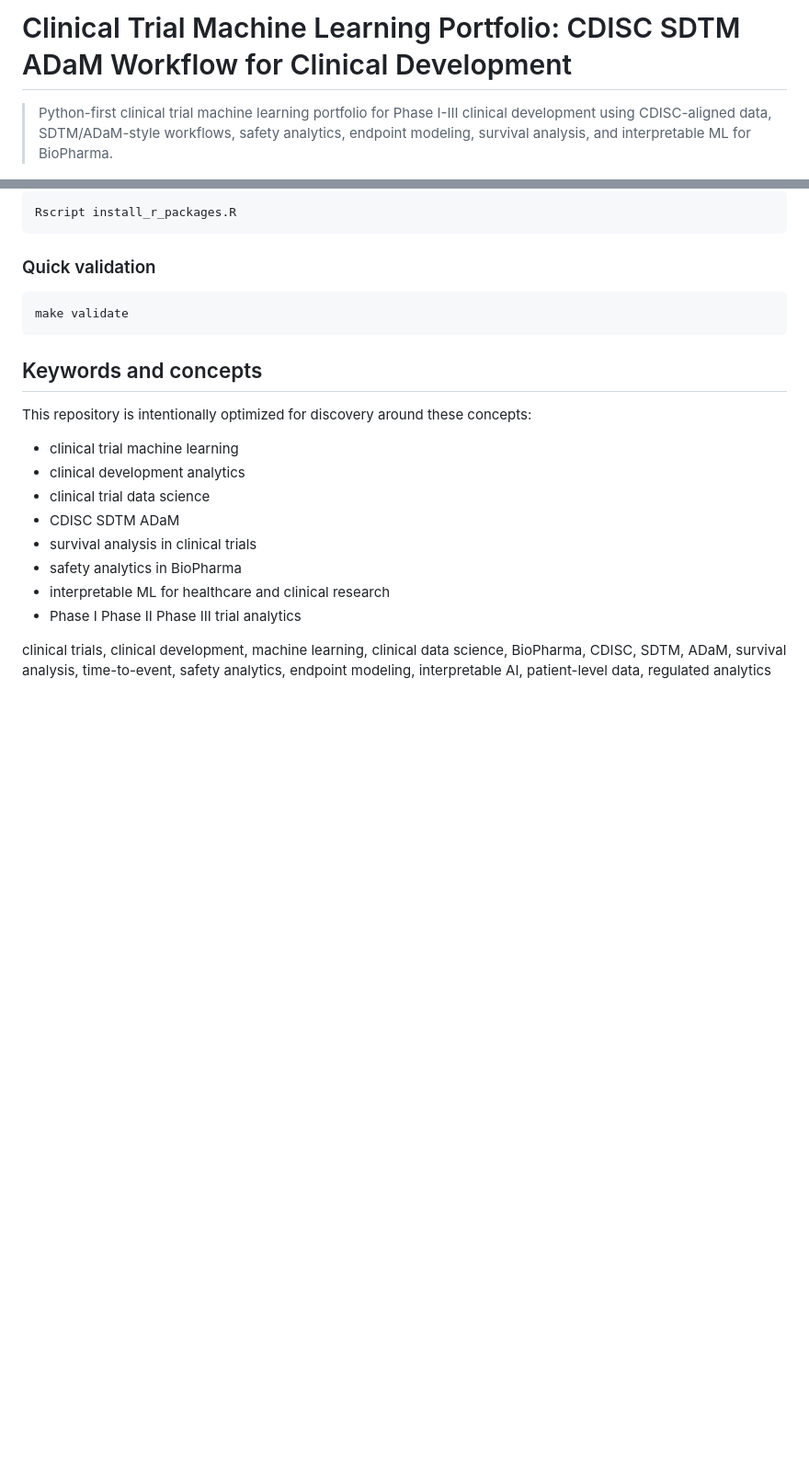
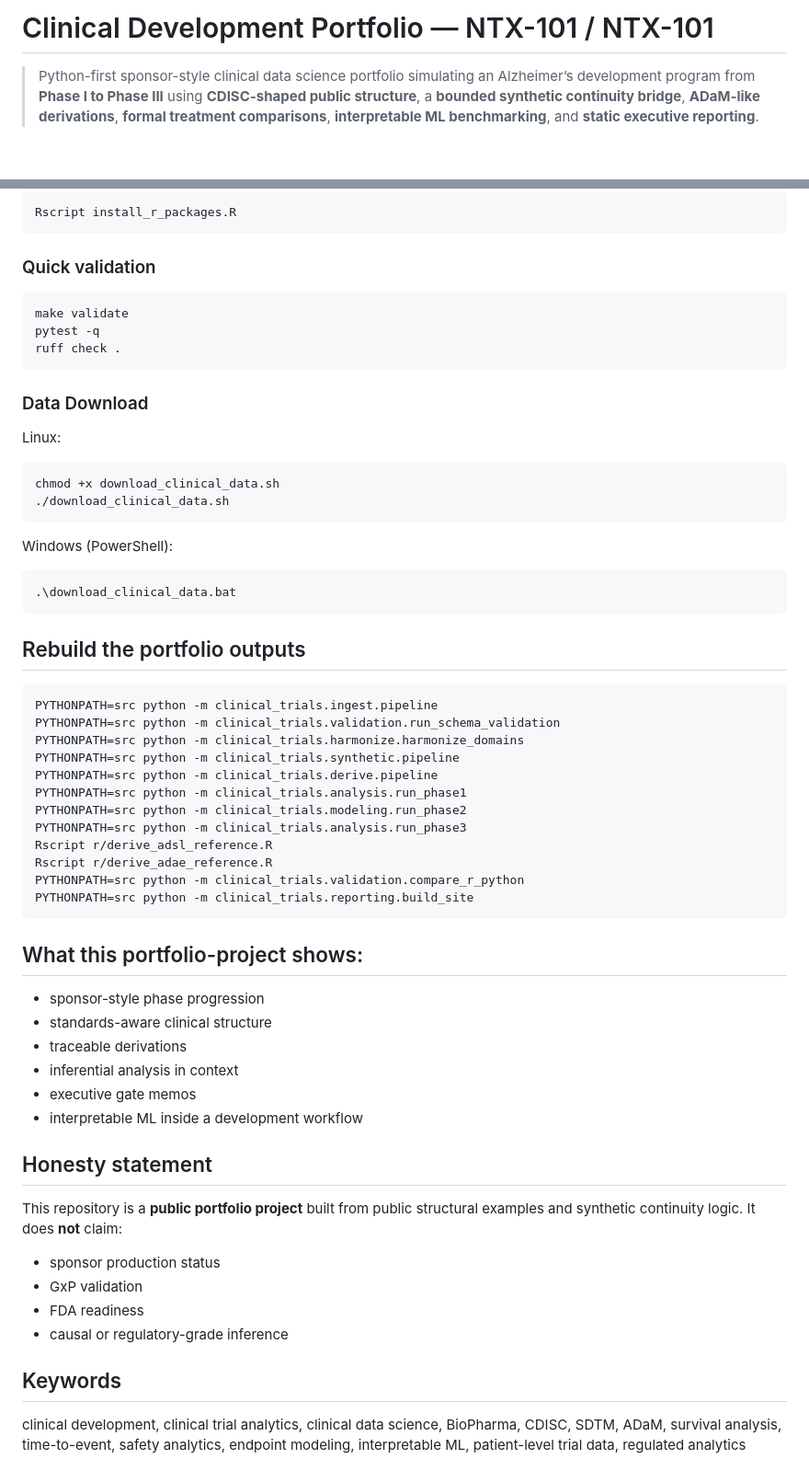
Before and after one commit to andresrogers/clinical-trial-machine-learning-for-biopharma-cdisc-sdtm-adam, a Markdown page: README.md, 2 parts joined by grey strips. Shown at 92% size. GitHub-like rendering; blank space fills up the shorter version.

````diff
--- a/README.md
+++ b/README.md
@@ -1,5 +1,5 @@
-# Clinical Trial Machine Learning Portfolio: CDISC SDTM ADaM Workflow for Clinical Development
+# Clinical Development Portfolio — NTX-101 / NTX-101
 
-> Python-first clinical trial machine learning portfolio for Phase I-III clinical development using CDISC-aligned data, SDTM/ADaM-style workflows, safety analytics, endpoint modeling, survival analysis, and interpretable ML for BioPharma.
+> Python-first sponsor-style clinical data science portfolio simulating an Alzheimer’s development program from **Phase I to Phase III** using **CDISC-shaped public structure**, a **bounded synthetic continuity bridge**, **ADaM-like derivations**, **formal treatment comparisons**, **interpretable ML benchmarking**, and **static executive reporting**.
 
 [![Python](https://img.shields.io/badge/Python-3.11%2B-blue.svg)](#environment-setup)
@@ -122,18 +209,58 @@ Rscript install_r_packages.R
 ### Quick validation
 ```bash
 make validate
+pytest -q
+ruff check .
 ```
 
-## Keywords and concepts
+### Data Download
 
-This repository is intentionally optimized for discovery around these concepts:
-- clinical trial machine learning
-- clinical development analytics
-- clinical trial data science
-- CDISC SDTM ADaM
-- survival analysis in clinical trials
-- safety analytics in BioPharma
-- interpretable ML for healthcare and clinical research
-- Phase I Phase II Phase III trial analytics
+Linux:
+```bash
+chmod +x download_clinical_data.sh
+./download_clinical_data.sh
+```
 
-clinical trials, clinical development, machine learning, clinical data science, BioPharma, CDISC, SDTM, ADaM, survival analysis, time-to-event, safety analytics, endpoint modeling, interpretable AI, patient-level data, regulated analytics
+Windows (PowerShell):
+```powershell
+.\download_clinical_data.bat
+```
+
+## Rebuild the portfolio outputs
+
+```bash
+PYTHONPATH=src python -m clinical_trials.ingest.pipeline
+PYTHONPATH=src python -m clinical_trials.validation.run_schema_validation
+PYTHONPATH=src python -m clinical_trials.harmonize.harmonize_domains
+PYTHONPATH=src python -m clinical_trials.synthetic.pipeline
+PYTHONPATH=src python -m clinical_trials.derive.pipeline
+PYTHONPATH=src python -m clinical_trials.analysis.run_phase1
+PYTHONPATH=src python -m clinical_trials.modeling.run_phase2
+PYTHONPATH=src python -m clinical_trials.analysis.run_phase3
+Rscript r/derive_adsl_reference.R
+Rscript r/derive_adae_reference.R
+PYTHONPATH=src python -m clinical_trials.validation.compare_r_python
+PYTHONPATH=src python -m clinical_trials.reporting.build_site
+```
+
+## What this portfolio-project shows:
+
+- sponsor-style phase progression
+- standards-aware clinical structure
+- traceable derivations
+- inferential analysis in context
+- executive gate memos
+- interpretable ML inside a development workflow
+
+
+## Honesty statement
+
+This repository is a **public portfolio project** built from public structural examples and synthetic continuity logic. It does **not** claim:
+- sponsor production status
+- GxP validation
+- FDA readiness
+- causal or regulatory-grade inference
+
+## Keywords
+
+clinical development, clinical trial analytics, clinical data science, BioPharma, CDISC, SDTM, ADaM, survival analysis, time-to-event, safety analytics, endpoint modeling, interpretable ML, patient-level trial data, regulated analytics
````
Also changed, not shown: other parts of README.md (+156 -69 lines).
